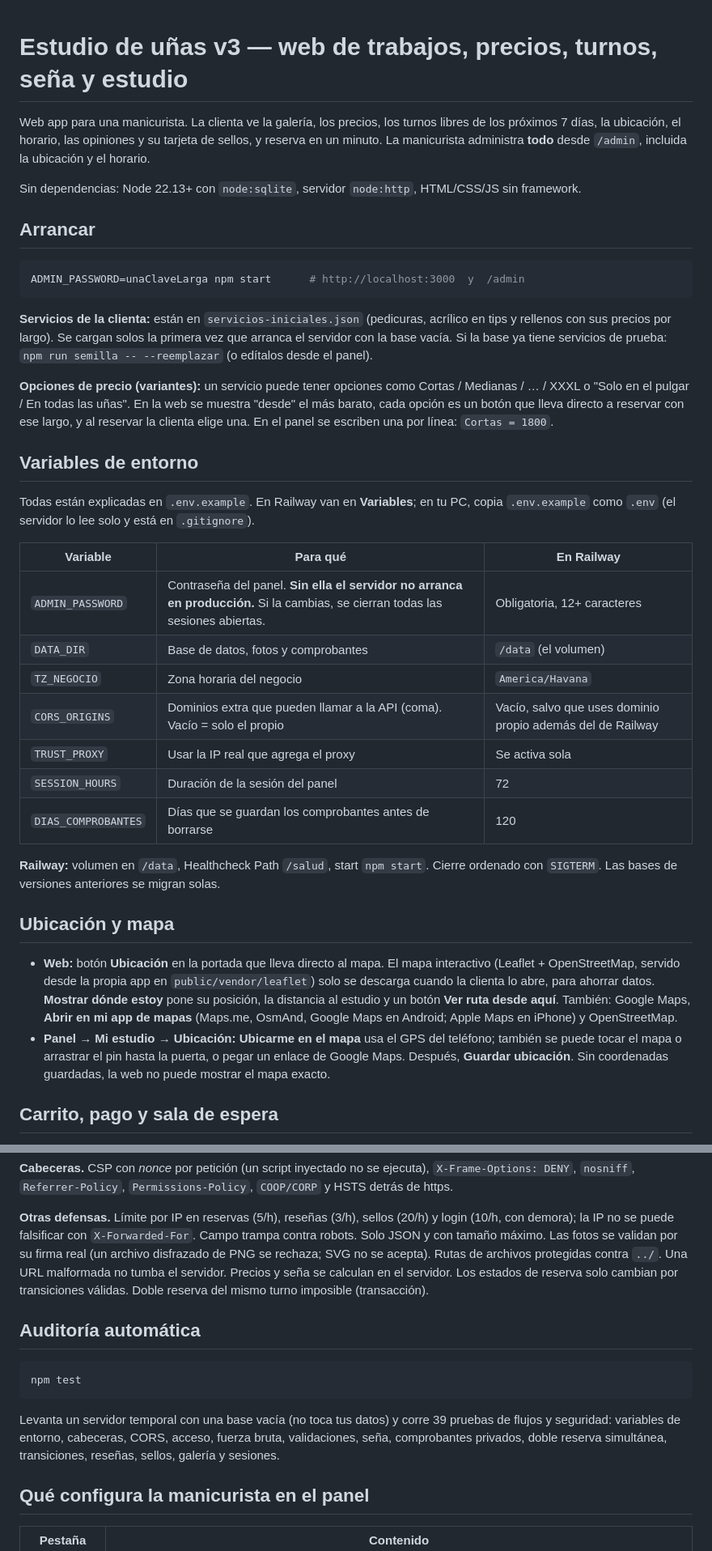
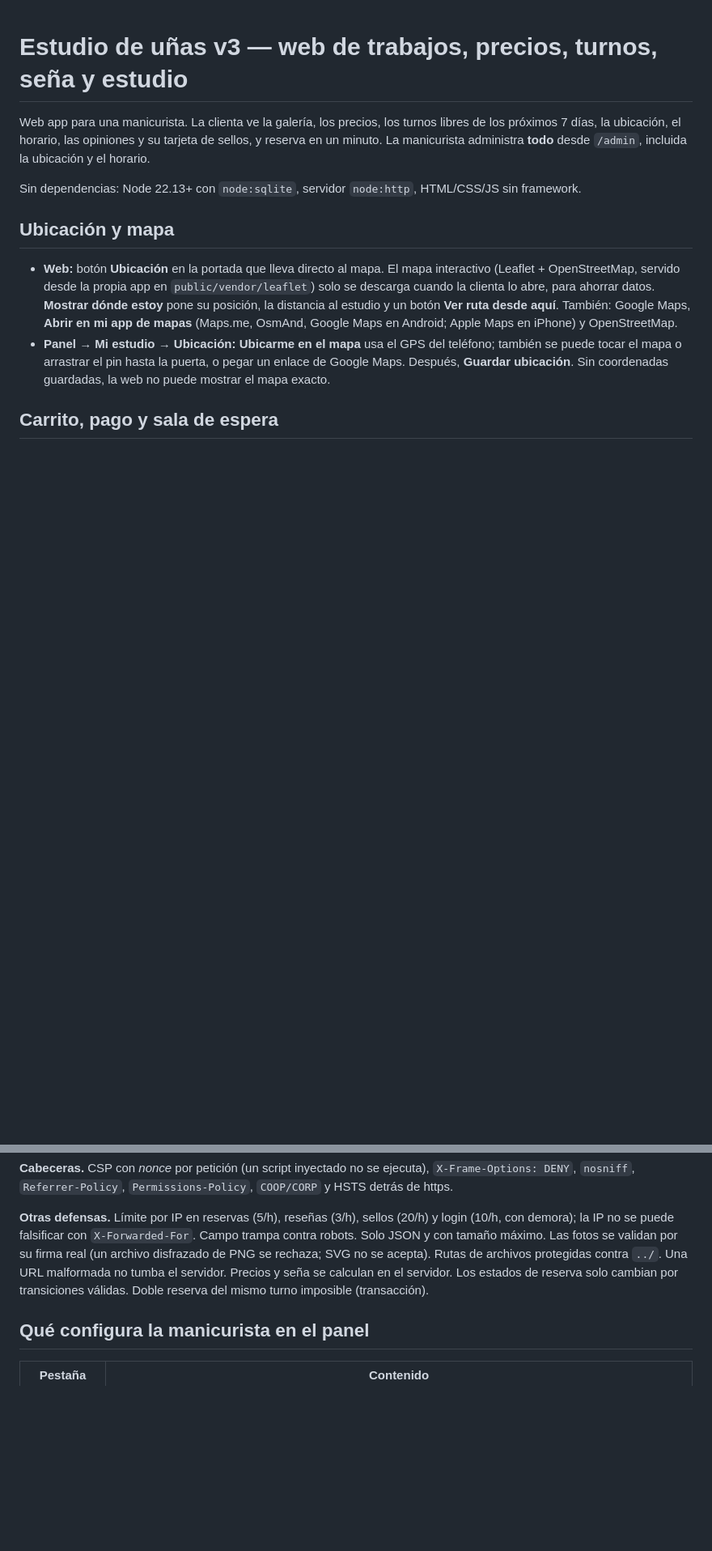
Before and after one commit to miche-bit/App-para-manicurista, a Markdown page: README.md, 2 parts joined by grey strips. Shown at 81% size. GitHub-like rendering; blank space fills up the shorter version.

````diff
--- a/README.md
+++ b/README.md
@@ -4,31 +4,6 @@ Web app para una manicurista. La clienta ve la galería, los precios, los turnos
 
 Sin dependencias: Node 22.13+ con `node:sqlite`, servidor `node:http`, HTML/CSS/JS sin framework.
 
-## Arrancar
-
-```bash
-ADMIN_PASSWORD=unaClaveLarga npm start      # http://localhost:3000  y  /admin
-```
-
-**Servicios de la clienta:** están en `servicios-iniciales.json` (pedicuras, acrílico en tips y rellenos con sus precios por largo). Se cargan solos la primera vez que arranca el servidor con la base vacía. Si la base ya tiene servicios de prueba: `npm run semilla -- --reemplazar` (o edítalos desde el panel).
-
-**Opciones de precio (variantes):** un servicio puede tener opciones como Cortas / Medianas / … / XXXL o "Solo en el pulgar / En todas las uñas". En la web se muestra "desde" el más barato, cada opción es un botón que lleva directo a reservar con ese largo, y al reservar la clienta elige una. En el panel se escriben una por línea: `Cortas = 1800`.
-
-## Variables de entorno
-
-Todas están explicadas en `.env.example`. En Railway van en **Variables**; en tu PC, copia `.env.example` como `.env` (el servidor lo lee solo y está en `.gitignore`).
-
-| Variable | Para qué | En Railway |
-|---|---|---|
-| `ADMIN_PASSWORD` | Contraseña del panel. **Sin ella el servidor no arranca en producción.** Si la cambias, se cierran todas las sesiones abiertas. | Obligatoria, 12+ caracteres |
-| `DATA_DIR` | Base de datos, fotos y comprobantes | `/data` (el volumen) |
-| `TZ_NEGOCIO` | Zona horaria del negocio | `America/Havana` |
-| `CORS_ORIGINS` | Dominios extra que pueden llamar a la API (coma). Vacío = solo el propio | Vacío, salvo que uses dominio propio además del de Railway |
-| `TRUST_PROXY` | Usar la IP real que agrega el proxy | Se activa sola |
-| `SESSION_HOURS` | Duración de la sesión del panel | 72 |
-| `DIAS_COMPROBANTES` | Días que se guardan los comprobantes antes de borrarse | 120 |
-
-**Railway:** volumen en `/data`, Healthcheck Path `/salud`, start `npm start`. Cierre ordenado con `SIGTERM`. Las bases de versiones anteriores se migran solas.
 
 ## Ubicación y mapa
 
@@ -65,12 +40,6 @@ Los comprobantes son **privados**: se guardan fuera de la carpeta pública, solo
 
 **Otras defensas.** Límite por IP en reservas (5/h), reseñas (3/h), sellos (20/h) y login (10/h, con demora); la IP no se puede falsificar con `X-Forwarded-For`. Campo trampa contra robots. Solo JSON y con tamaño máximo. Las fotos se validan por su firma real (un archivo disfrazado de PNG se rechaza; SVG no se acepta). Rutas de archivos protegidas contra `../`. Una URL malformada no tumba el servidor. Precios y seña se calculan en el servidor. Los estados de reserva solo cambian por transiciones válidas. Doble reserva del mismo turno imposible (transacción).
 
-## Auditoría automática
-
-```bash
-npm test
-```
-Levanta un servidor temporal con una base vacía (no toca tus datos) y corre 39 pruebas de flujos y seguridad: variables de entorno, cabeceras, CORS, acceso, fuerza bruta, validaciones, seña, comprobantes privados, doble reserva simultánea, transiciones, reseñas, sellos, galería y sesiones.
 
 ## Qué configura la manicurista en el panel
 
````
